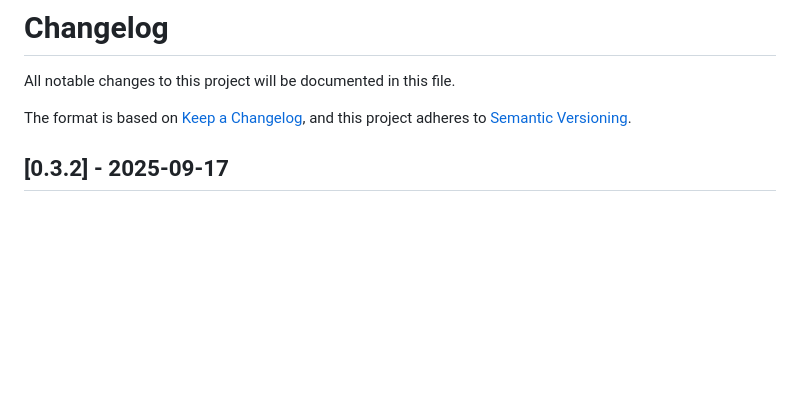
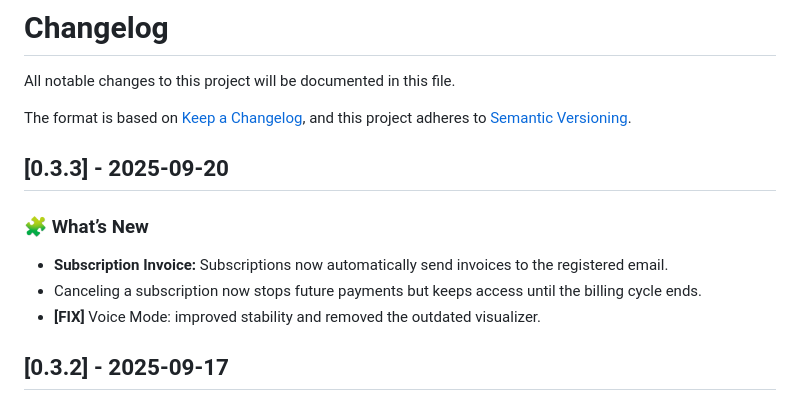
Before and after one commit to dazedmind/legalynx, a Markdown page: CHANGELOG.md, the part around the change. Rendered like a GitHub page; blank space fills up the shorter version.

Commit message:
v0.3.3: fix voice mode and subscription invoice

```diff
--- a/CHANGELOG.md
+++ b/CHANGELOG.md
@@ -4,6 +4,13 @@ All notable changes to this project will be documented in this file.
 
 The format is based on [Keep a Changelog](https://keepachangelog.com/en/1.0.0/),
 and this project adheres to [Semantic Versioning](https://semver.org/spec/v2.0.0.html).
+
+## [0.3.3] - 2025-09-20
+
+### 🧩 What’s New
+- **Subscription Invoice:** Subscriptions now automatically send invoices to the registered email.
+- Canceling a subscription now stops future payments but keeps access until the billing cycle ends.
+- **[FIX]** Voice Mode: improved stability and removed the outdated visualizer.
 
 ## [0.3.2] - 2025-09-17
 
```
